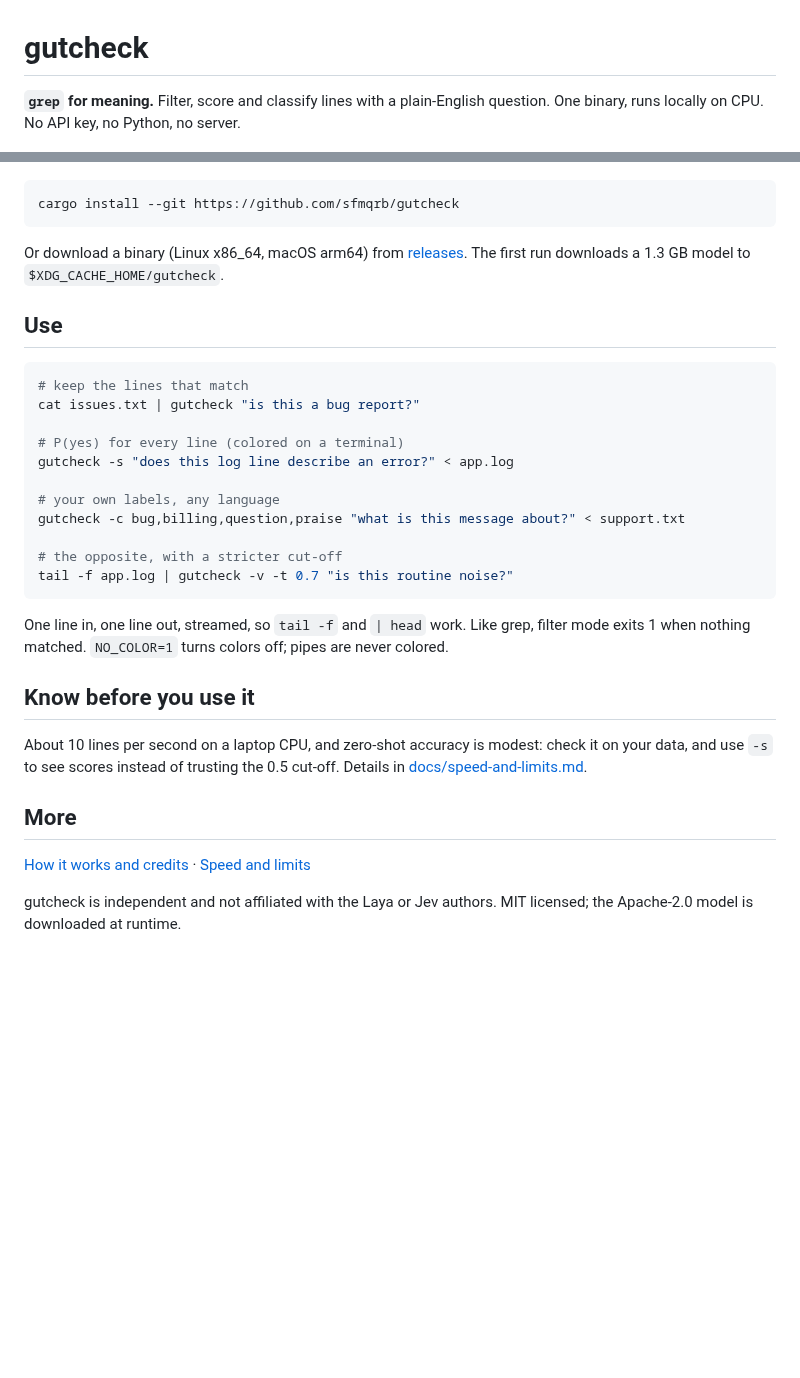
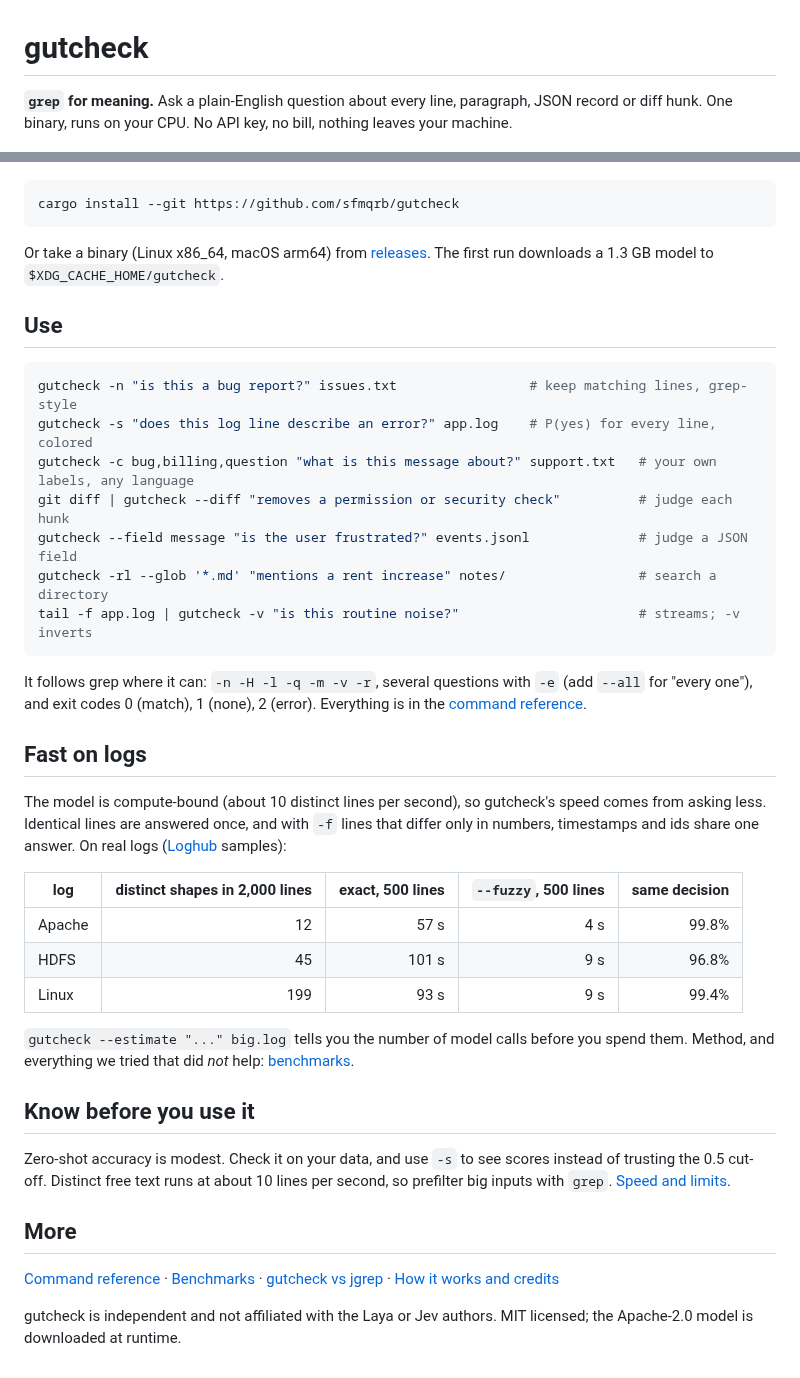
Before and after one commit to sfmqrb/gutcheck, a Markdown page: README.md, 2 parts joined by grey strips. GitHub-like rendering; blank space fills up the shorter version.

````diff
--- a/README.md
+++ b/README.md
@@ -1,6 +1,6 @@
 # gutcheck
 
-**`grep` for meaning.** Filter, score and classify lines with a plain-English question. One binary, runs locally on CPU. No API key, no Python, no server.
+**`grep` for meaning.** Ask a plain-English question about every line, paragraph, JSON record or diff hunk. One binary, runs on your CPU. No API key, no bill, nothing leaves your machine.
 
 ![demo](demo/demo.gif)
 
@@ -8,32 +8,40 @@
 cargo install --git https://github.com/sfmqrb/gutcheck
 ```
 
-Or download a binary (Linux x86_64, macOS arm64) from [releases](https://github.com/sfmqrb/gutcheck/releases). The first run downloads a 1.3 GB model to `$XDG_CACHE_HOME/gutcheck`.
+Or take a binary (Linux x86_64, macOS arm64) from [releases](https://github.com/sfmqrb/gutcheck/releases). The first run downloads a 1.3 GB model to `$XDG_CACHE_HOME/gutcheck`.
 
 ## Use
 
 ```sh
-# keep the lines that match
-cat issues.txt | gutcheck "is this a bug report?"
-
-# P(yes) for every line (colored on a terminal)
-gutcheck -s "does this log line describe an error?" < app.log
-
-# your own labels, any language
-gutcheck -c bug,billing,question,praise "what is this message about?" < support.txt
-
-# the opposite, with a stricter cut-off
-tail -f app.log | gutcheck -v -t 0.7 "is this routine noise?"
+gutcheck -n "is this a bug report?" issues.txt                 # keep matching lines, grep-style
+gutcheck -s "does this log line describe an error?" app.log    # P(yes) for every line, colored
+gutcheck -c bug,billing,question "what is this message about?" support.txt   # your own labels, any language
+git diff | gutcheck --diff "removes a permission or security check"          # judge each hunk
+gutcheck --field message "is the user frustrated?" events.jsonl              # judge a JSON field
+gutcheck -rl --glob '*.md' "mentions a rent increase" notes/                 # search a directory
+tail -f app.log | gutcheck -v "is this routine noise?"                       # streams; -v inverts
 ```
 
-One line in, one line out, streamed, so `tail -f` and `| head` work. Like grep, filter mode exits 1 when nothing matched. `NO_COLOR=1` turns colors off; pipes are never colored.
+It follows grep where it can: `-n -H -l -q -m -v -r`, several questions with `-e` (add `--all` for "every one"), and exit codes 0 (match), 1 (none), 2 (error). Everything is in the [command reference](docs/cli.md).
+
+## Fast on logs
+
+The model is compute-bound (about 10 distinct lines per second), so gutcheck's speed comes from asking less. Identical lines are answered once, and with `-f` lines that differ only in numbers, timestamps and ids share one answer. On real logs ([Loghub](https://github.com/logpai/loghub) samples):
+
+| log | distinct shapes in 2,000 lines | exact, 500 lines | `--fuzzy`, 500 lines | same decision |
+|---|--:|--:|--:|--:|
+| Apache | 12 | 57 s | 4 s | 99.8% |
+| HDFS | 45 | 101 s | 9 s | 96.8% |
+| Linux | 199 | 93 s | 9 s | 99.4% |
+
+`gutcheck --estimate "..." big.log` tells you the number of model calls before you spend them. Method, and everything we tried that did *not* help: [benchmarks](docs/benchmarks.md).
 
 ## Know before you use it
 
-About 10 lines per second on a laptop CPU, and zero-shot accuracy is modest: check it on your data, and use `-s` to see scores instead of trusting the 0.5 cut-off. Details in [docs/speed-and-limits.md](docs/speed-and-limits.md).
+Zero-shot accuracy is modest. Check it on your data, and use `-s` to see scores instead of trusting the 0.5 cut-off. Distinct free text runs at about 10 lines per second, so prefilter big inputs with `grep`. [Speed and limits](docs/speed-and-limits.md).
 
 ## More
 
-[How it works and credits](docs/how-it-works.md) · [Speed and limits](docs/speed-and-limits.md)
+[Command reference](docs/cli.md) · [Benchmarks](docs/benchmarks.md) · [gutcheck vs jgrep](docs/comparison.md) · [How it works and credits](docs/how-it-works.md)
 
 gutcheck is independent and not affiliated with the Laya or Jev authors. MIT licensed; the Apache-2.0 model is downloaded at runtime.
````
Also changed, not shown: docs/benchmarks.md (added, +36 -0 lines), docs/cli.md (added, +69 -0 lines), docs/comparison.md (added, +23 -0 lines), docs/how-it-works.md (+4 -0 lines), docs/speed-and-limits.md (+2 -14 lines), demo/demo.gif, 11 other files.
